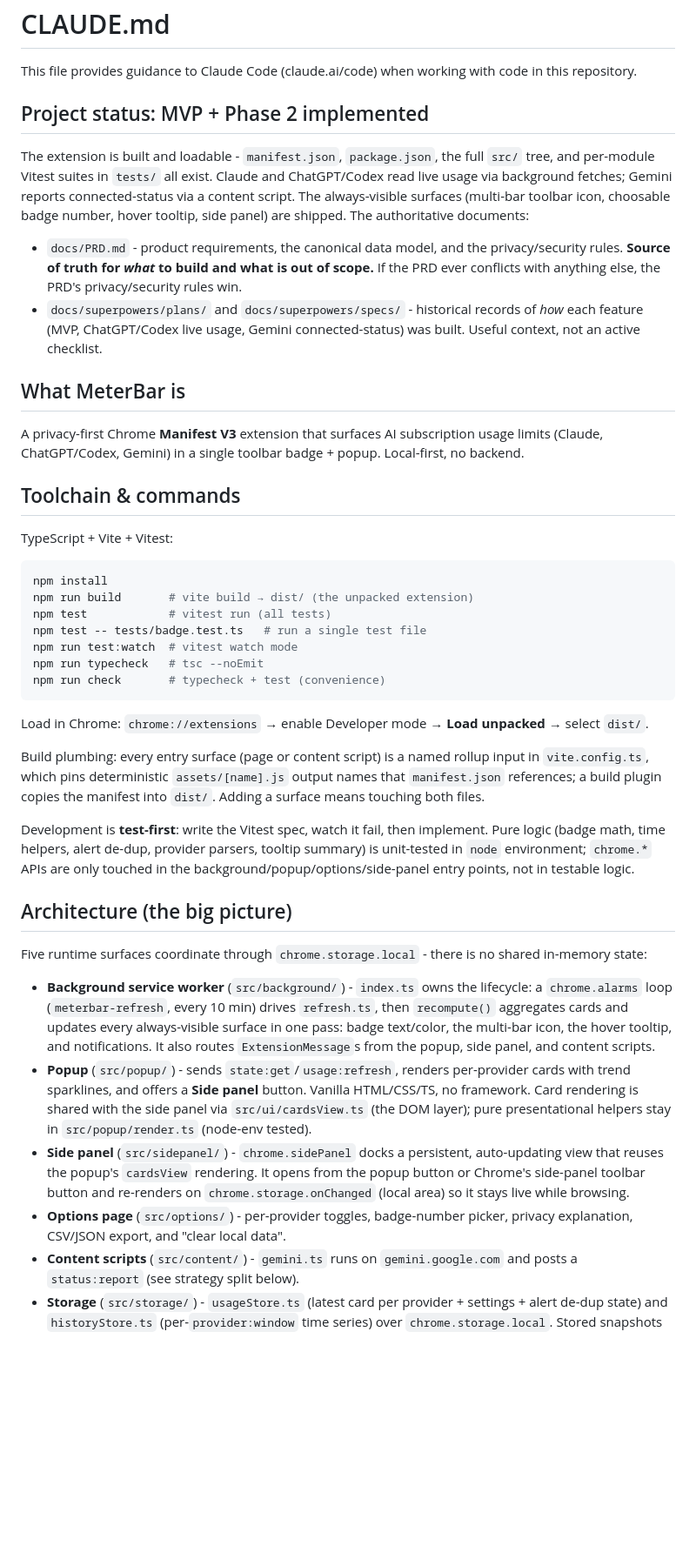
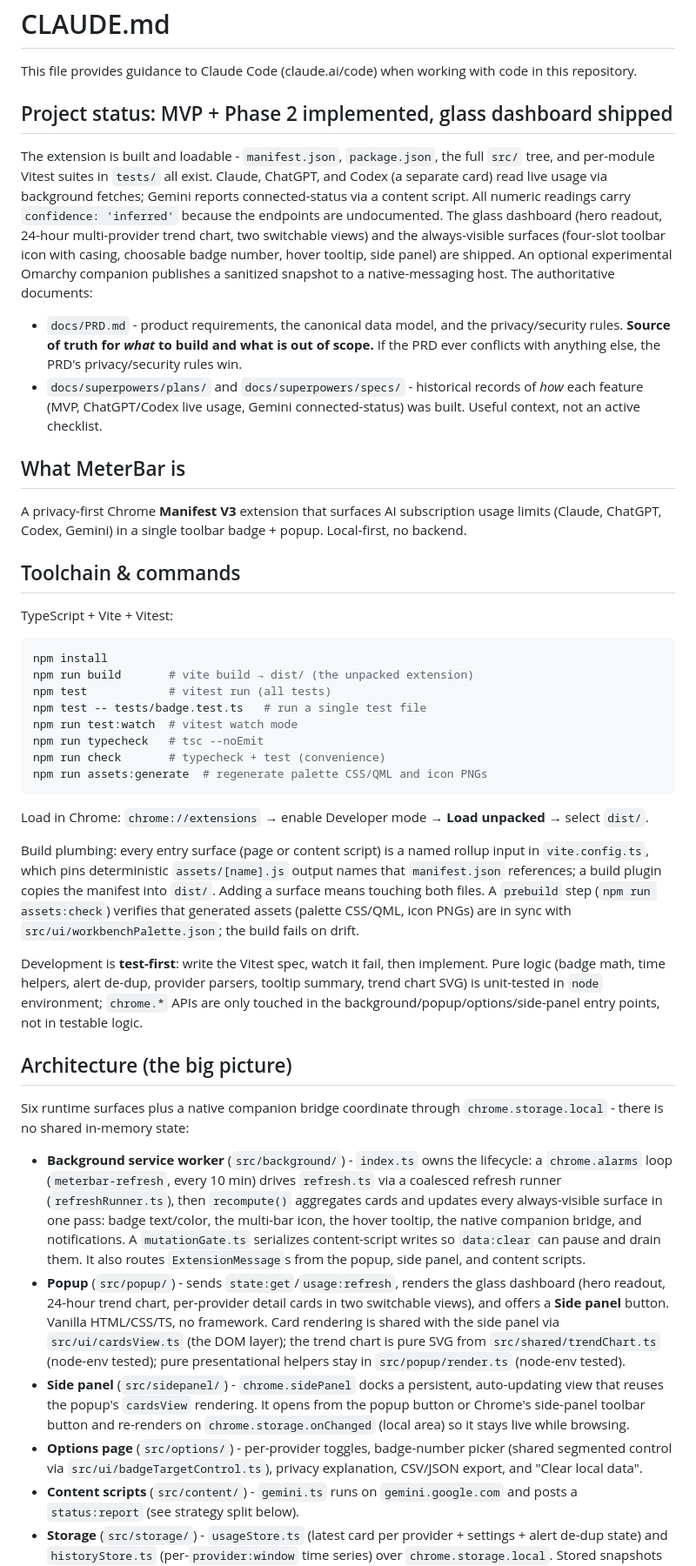
Before and after one commit to DCCA/meterbar, a Markdown page: CLAUDE.md, the part around one of its changes. Shown at 87% size. GitHub-like rendering; blank space fills up the shorter version.

````diff
--- a/CLAUDE.md
+++ b/CLAUDE.md
@@ -2,16 +2,16 @@
 
 This file provides guidance to Claude Code (claude.ai/code) when working with code in this repository.
 
-## Project status: MVP + Phase 2 implemented
+## Project status: MVP + Phase 2 implemented, glass dashboard shipped
 
-The extension is built and loadable - `manifest.json`, `package.json`, the full `src/` tree, and per-module Vitest suites in `tests/` all exist. Claude and ChatGPT/Codex read live usage via background fetches; Gemini reports connected-status via a content script. The always-visible surfaces (multi-bar toolbar icon, choosable badge number, hover tooltip, side panel) are shipped. The authoritative documents:
+The extension is built and loadable - `manifest.json`, `package.json`, the full `src/` tree, and per-module Vitest suites in `tests/` all exist. Claude, ChatGPT, and Codex (a separate card) read live usage via background fetches; Gemini reports connected-status via a content script. All numeric readings carry `confidence: 'inferred'` because the endpoints are undocumented. The glass dashboard (hero readout, 24-hour multi-provider trend chart, two switchable views) and the always-visible surfaces (four-slot toolbar icon with casing, choosable badge number, hover tooltip, side panel) are shipped. An optional experimental Omarchy companion publishes a sanitized snapshot to a native-messaging host. The authoritative documents:
 
 - `docs/PRD.md` - product requirements, the canonical data model, and the privacy/security rules. **Source of truth for *what* to build and what is out of scope.** If the PRD ever conflicts with anything else, the PRD's privacy/security rules win.
 - `docs/superpowers/plans/` and `docs/superpowers/specs/` - historical records of *how* each feature (MVP, ChatGPT/Codex live usage, Gemini connected-status) was built. Useful context, not an active checklist.
 
 ## What MeterBar is
 
-A privacy-first Chrome **Manifest V3** extension that surfaces AI subscription usage limits (Claude, ChatGPT/Codex, Gemini) in a single toolbar badge + popup. Local-first, no backend.
+A privacy-first Chrome **Manifest V3** extension that surfaces AI subscription usage limits (Claude, ChatGPT, Codex, Gemini) in a single toolbar badge + popup. Local-first, no backend.
 
 ## Toolchain & commands
 
@@ -25,21 +25,22 @@ npm test -- tests/badge.test.ts   # run a single test file
 npm run test:watch  # vitest watch mode
 npm run typecheck   # tsc --noEmit
 npm run check       # typecheck + test (convenience)
+npm run assets:generate  # regenerate palette CSS/QML and icon PNGs
 ```
 
 Load in Chrome: `chrome://extensions` → enable Developer mode → **Load unpacked** → select `dist/`.
 
-Build plumbing: every entry surface (page or content script) is a named rollup input in `vite.config.ts`, which pins deterministic `assets/[name].js` output names that `manifest.json` references; a build plugin copies the manifest into `dist/`. Adding a surface means touching both files.
+Build plumbing: every entry surface (page or content script) is a named rollup input in `vite.config.ts`, which pins deterministic `assets/[name].js` output names that `manifest.json` references; a build plugin copies the manifest into `dist/`. Adding a surface means touching both files. A `prebuild` step (`npm run assets:check`) verifies that generated assets (palette CSS/QML, icon PNGs) are in sync with `src/ui/workbenchPalette.json`; the build fails on drift.
 
-Development is **test-first**: write the Vitest spec, watch it fail, then implement. Pure logic (badge math, time helpers, alert de-dup, provider parsers, tooltip summary) is unit-tested in `node` environment; `chrome.*` APIs are only touched in the background/popup/options/side-panel entry points, not in testable logic.
+Development is **test-first**: write the Vitest spec, watch it fail, then implement. Pure logic (badge math, time helpers, alert de-dup, provider parsers, tooltip summary, trend chart SVG) is unit-tested in `node` environment; `chrome.*` APIs are only touched in the background/popup/options/side-panel entry points, not in testable logic.
 
 ## Architecture (the big picture)
 
-Five runtime surfaces coordinate through `chrome.storage.local` - there is no shared in-memory state:
+Six runtime surfaces plus a native companion bridge coordinate through `chrome.storage.local` - there is no shared in-memory state:
 
-- **Background service worker** (`src/background/`) - `index.ts` owns the lifecycle: a `chrome.alarms` loop (`meterbar-refresh`, every 10 min) drives `refresh.ts`, then `recompute()` aggregates cards and updates every always-visible surface in one pass: badge text/color, the multi-bar icon, the hover tooltip, and notifications. It also routes `ExtensionMessage`s from the popup, side panel, and content scripts.
-- **Popup** (`src/popup/`) - sends `state:get`/`usage:refresh`, renders per-provider cards with trend sparklines, and offers a **Side panel** button. Vanilla HTML/CSS/TS, no framework. Card rendering is shared with the side panel via `src/ui/cardsView.ts` (the DOM layer); pure presentational helpers stay in `src/popup/render.ts` (node-env tested).
+- **Background service worker** (`src/background/`) - `index.ts` owns the lifecycle: a `chrome.alarms` loop (`meterbar-refresh`, every 10 min) drives `refresh.ts` via a coalesced refresh runner (`refreshRunner.ts`), then `recompute()` aggregates cards and updates every always-visible surface in one pass: badge text/color, the multi-bar icon, the hover tooltip, the native companion bridge, and notifications. A `mutationGate.ts` serializes content-script writes so `data:clear` can pause and drain them. It also routes `ExtensionMessage`s from the popup, side panel, and content scripts.
+- **Popup** (`src/popup/`) - sends `state:get`/`usage:refresh`, renders the glass dashboard (hero readout, 24-hour trend chart, per-provider detail cards in two switchable views), and offers a **Side panel** button. Vanilla HTML/CSS/TS, no framework. Card rendering is shared with the side panel via `src/ui/cardsView.ts` (the DOM layer); the trend chart is pure SVG from `src/shared/trendChart.ts` (node-env tested); pure presentational helpers stay in `src/popup/render.ts` (node-env tested).
 - **Side panel** (`src/sidepanel/`) - `chrome.sidePanel` docks a persistent, auto-updating view that reuses the popup's `cardsView` rendering. It opens from the popup button or Chrome's side-panel toolbar button and re-renders on `chrome.storage.onChanged` (local area) so it stays live while browsing.
-- **Options page** (`src/options/`) - per-provider toggles, badge-number picker, privacy explanation, CSV/JSON export, and "clear local data".
+- **Options page** (`src/options/`) - per-provider toggles, badge-number picker (shared segmented control via `src/ui/badgeTargetControl.ts`), privacy explanation, CSV/JSON export, and "Clear local data".
 - **Content scripts** (`src/content/`) - `gemini.ts` runs on `gemini.google.com` and posts a `status:report` (see strategy split below).
 - **Storage** (`src/storage/`) - `usageStore.ts` (latest card per provider + settings + alert de-dup state) and `historyStore.ts` (per-`provider:window` time series) over `chrome.storage.local`. Stored snapshots are never mutated after write: `aggregate.ts` derives `stale` and card status from `capturedAt` at read time.
````
Also changed, not shown: other parts of CLAUDE.md (+12 -9 lines), README.md (+5 -4 lines).
